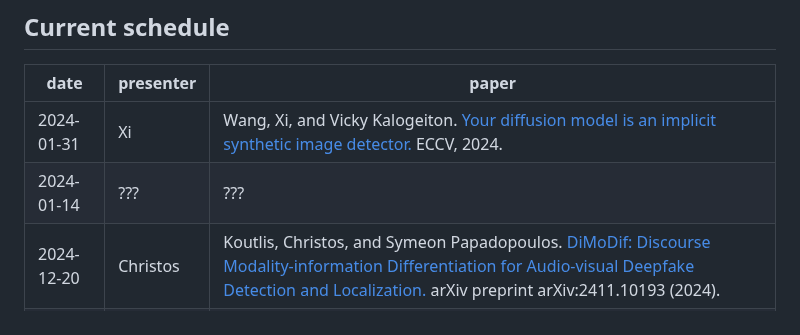
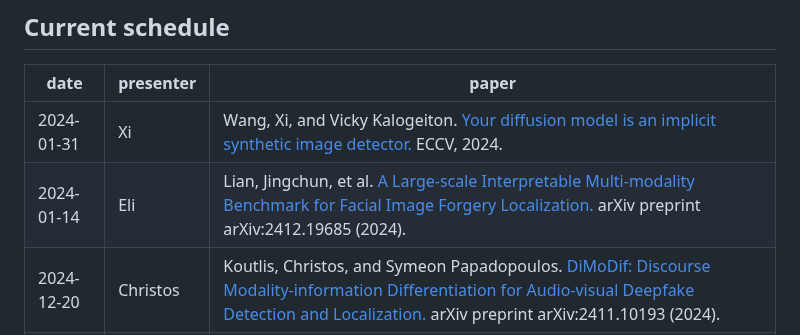
Before and after one commit to aletheia-group/reading-group, a Markdown page: README.md, the part around the change. GitHub-like rendering.

```diff
--- a/README.md
+++ b/README.md
@@ -12,7 +12,7 @@
 | date | presenter | paper |
 |------|-----------|-------|
 | 2024-01-31 | Xi | Wang, Xi, and Vicky Kalogeiton. [Your diffusion model is an implicit synthetic image detector.](https://hal.science/hal-04713283/document) ECCV, 2024. |
-| 2024-01-14 | ??? | ??? |
+| 2024-01-14 | Eli | Lian, Jingchun, et al. [A Large-scale Interpretable Multi-modality Benchmark for Facial Image Forgery Localization.](https://arxiv.org/pdf/2412.19685) arXiv preprint arXiv:2412.19685 (2024). |
 | 2024-12-20 | Christos | Koutlis, Christos, and Symeon Papadopoulos. [DiMoDif: Discourse Modality-information Differentiation for Audio-visual Deepfake Detection and Localization.](https://arxiv.org/pdf/2411.10193) arXiv preprint arXiv:2411.10193 (2024). |
 | 2024-12-06 | Ștefan | Qiao, Tong, et al. [Fully unsupervised deepfake video detection via enhanced contrastive learning.](https://www.computer.org/csdl/journal/tp/2024/07/10411047/1TV5sFpzZxS) PAMI (2024). |
 | 2024-11-22 | Dragoș | Sarkar, Ayush, _et al._ [Shadows Don't Lie and Lines Can't Bend! Generative Models don't know Projective Geometry... for now.](https://arxiv.org/pdf/2311.17138) CVPR, 2024. |
```
